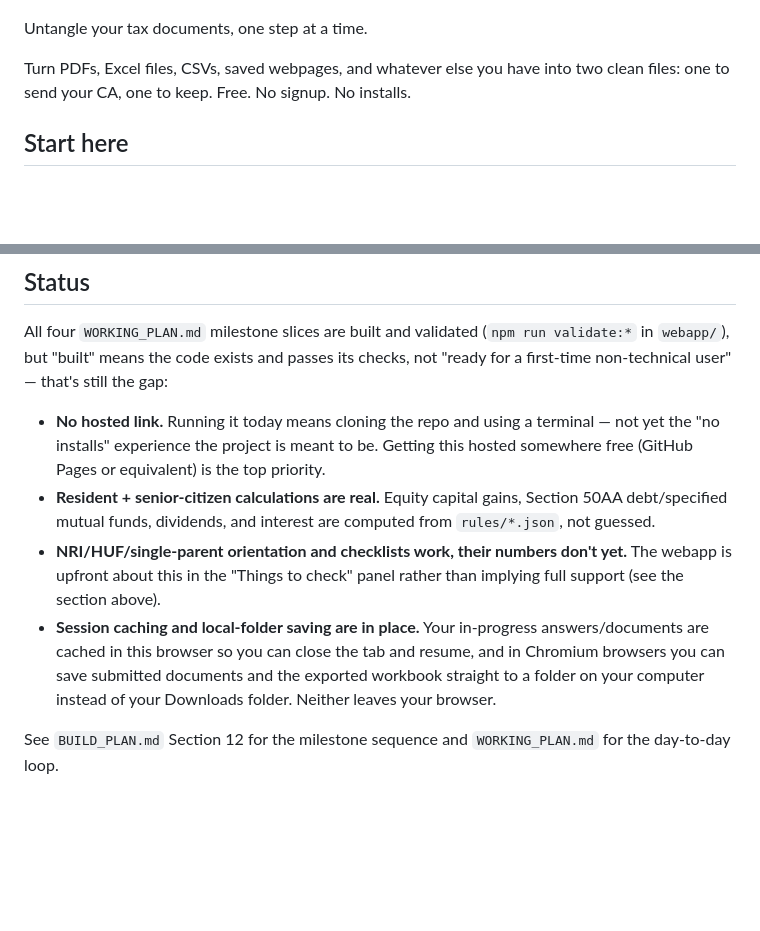
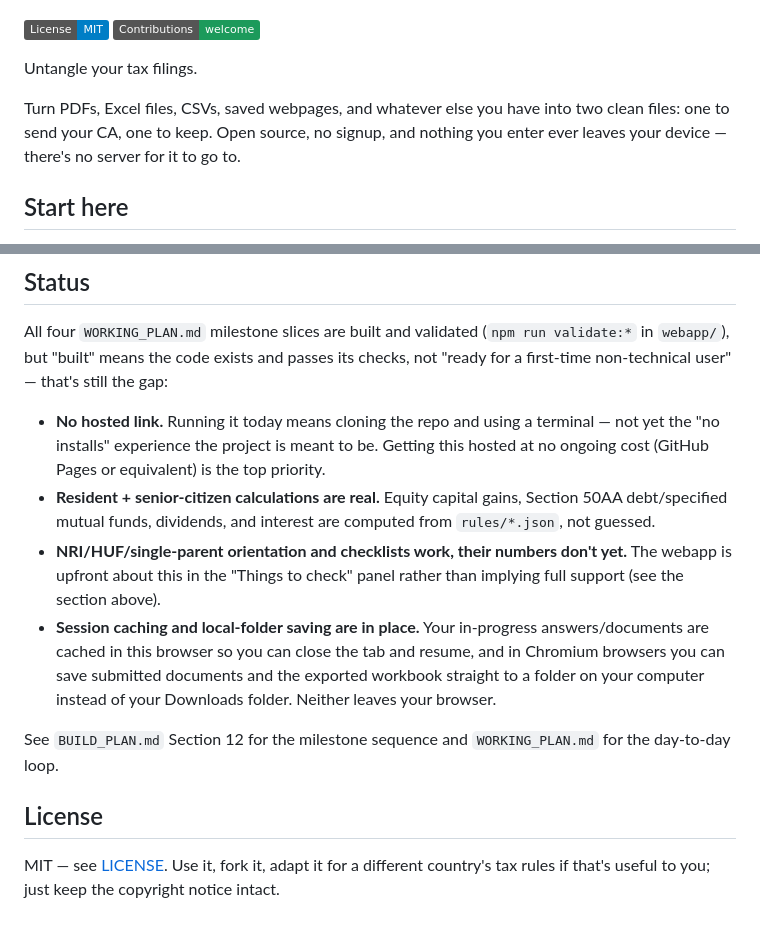
Before and after one commit to kahanikids/unravel-tax, a Markdown page: README.md, 2 parts joined by grey strips. Rendered like a GitHub page; badges without logos; blank space fills up the shorter version.

Commit message:
Reframe README as an open source project, drop pricing language
New tagline ("Untangle your tax filings"), replace "Free. No signup. No
installs." with an open-source/no-server framing, add License and
Contributions-welcome badges, and add a License section linking to the
existing MIT LICENSE file.

Co-Authored-By: Claude Sonnet 5 <noreply@anthropic.com>

```diff
--- a/README.md
+++ b/README.md
@@ -2,11 +2,15 @@
 
 ![Unravel Tax logo](assets/unravel-tax-logo-generated.png)
 
-Untangle your tax documents, one step at a time.
+[![License: MIT](https://img.shields.io/badge/License-MIT-blue.svg)](LICENSE)
+[![Contributions welcome](https://img.shields.io/badge/Contributions-welcome-1c9a5b.svg)](CONTRIBUTING.md)
+
+Untangle your tax filings.
 
 Turn PDFs, Excel files, CSVs, saved webpages, and whatever else you have
-into two clean files: one to send your CA, one to keep. Free. No signup.
-No installs.
+into two clean files: one to send your CA, one to keep. Open source, no
+signup, and nothing you enter ever leaves your device — there's no server
+for it to go to.
 
 ## Start here
 
@@ -76,8 +80,8 @@ still the gap:
 
 - **No hosted link.** Running it today means cloning the repo and using a
   terminal — not yet the "no installs" experience the project is meant to
-  be. Getting this hosted somewhere free (GitHub Pages or equivalent) is
-  the top priority.
+  be. Getting this hosted at no ongoing cost (GitHub Pages or equivalent)
+  is the top priority.
 - **Resident + senior-citizen calculations are real.** Equity capital
   gains, Section 50AA debt/specified mutual funds, dividends, and interest
   are computed from `rules/*.json`, not guessed.
@@ -92,3 +96,9 @@ still the gap:
 
 See `BUILD_PLAN.md` Section 12 for the milestone sequence and
 `WORKING_PLAN.md` for the day-to-day loop.
+
+## License
+
+MIT — see [LICENSE](LICENSE). Use it, fork it, adapt it for a different
+country's tax rules if that's useful to you; just keep the copyright
+notice intact.
```
